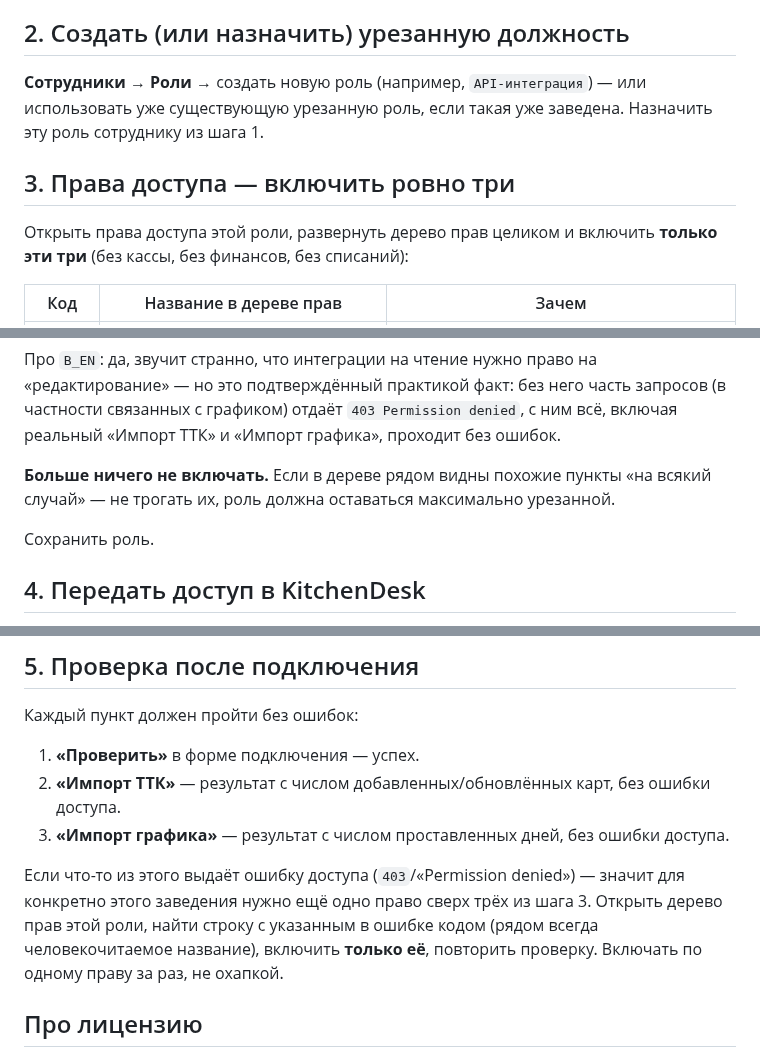
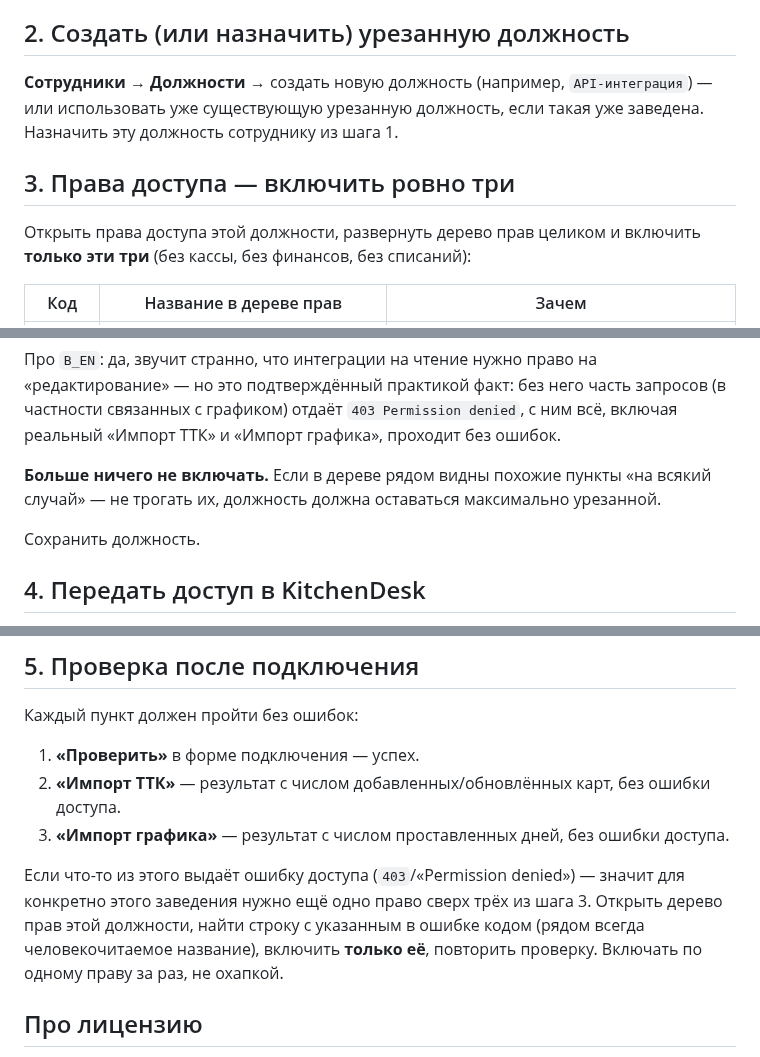
Before and after one commit to alisherphoto10-png/kitchen-guide, a Markdown page: oko-iiko-integration/GUIDE-restricted-iiko-user.md, 3 parts joined by grey strips. GitHub-like rendering.

Commit message:
Fix guide terminology: iiko calls it 'Должности', not 'Роли'
User corrected this against the live iiko UI they were navigating.

Co-Authored-By: Claude Sonnet 5 <noreply@anthropic.com>
Claude-Session: https://claude.ai/code/session_01Udm53Ws4up6T997wzVgCBP

```diff
--- a/oko-iiko-integration/GUIDE-restricted-iiko-user.md
+++ b/oko-iiko-integration/GUIDE-restricted-iiko-user.md
@@ -27,13 +27,14 @@ KitchenDesk ваш личный административный логин/па
 
 ## 2. Создать (или назначить) урезанную должность
 
-**Сотрудники → Роли** → создать новую роль (например,
-`API-интеграция`) — или использовать уже существующую урезанную роль,
-если такая уже заведена. Назначить эту роль сотруднику из шага 1.
+**Сотрудники → Должности** → создать новую должность (например,
+`API-интеграция`) — или использовать уже существующую урезанную
+должность, если такая уже заведена. Назначить эту должность сотруднику
+из шага 1.
 
 ## 3. Права доступа — включить ровно три
 
-Открыть права доступа этой роли, развернуть дерево прав целиком и
+Открыть права доступа этой должности, развернуть дерево прав целиком и
 включить **только эти три** (без кассы, без финансов, без списаний):
 
 | Код | Название в дереве прав | Зачем |
@@ -49,10 +50,10 @@ denied`, с ним всё, включая реальный «Импорт ТТК
 проходит без ошибок.
 
 **Больше ничего не включать.** Если в дереве рядом видны похожие пункты
-«на всякий случай» — не трогать их, роль должна оставаться максимально
-урезанной.
+«на всякий случай» — не трогать их, должность должна оставаться
+максимально урезанной.
 
-Сохранить роль.
+Сохранить должность.
 
 ## 4. Передать доступ в KitchenDesk
 
@@ -80,9 +81,10 @@ denied`, с ним всё, включая реальный «Импорт ТТК
 
 Если что-то из этого выдаёт ошибку доступа (`403`/«Permission denied») —
 значит для конкретно этого заведения нужно ещё одно право сверх трёх из
-шага 3. Открыть дерево прав этой роли, найти строку с указанным в ошибке
-кодом (рядом всегда человекочитаемое название), включить **только её**,
-повторить проверку. Включать по одному праву за раз, не охапкой.
+шага 3. Открыть дерево прав этой должности, найти строку с указанным в
+ошибке кодом (рядом всегда человекочитаемое название), включить
+**только её**, повторить проверку. Включать по одному праву за раз, не
+охапкой.
 
 ## Про лицензию
 
```
